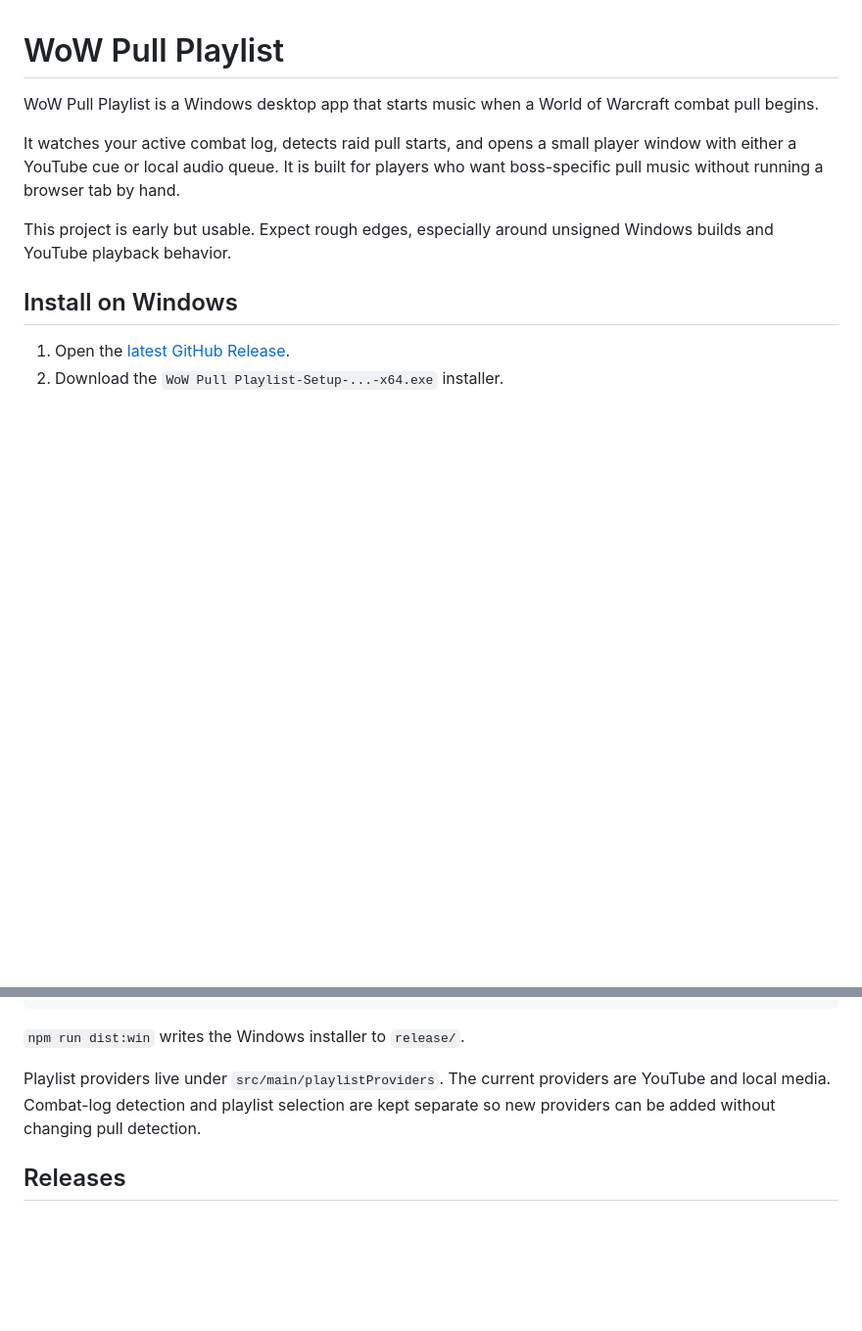
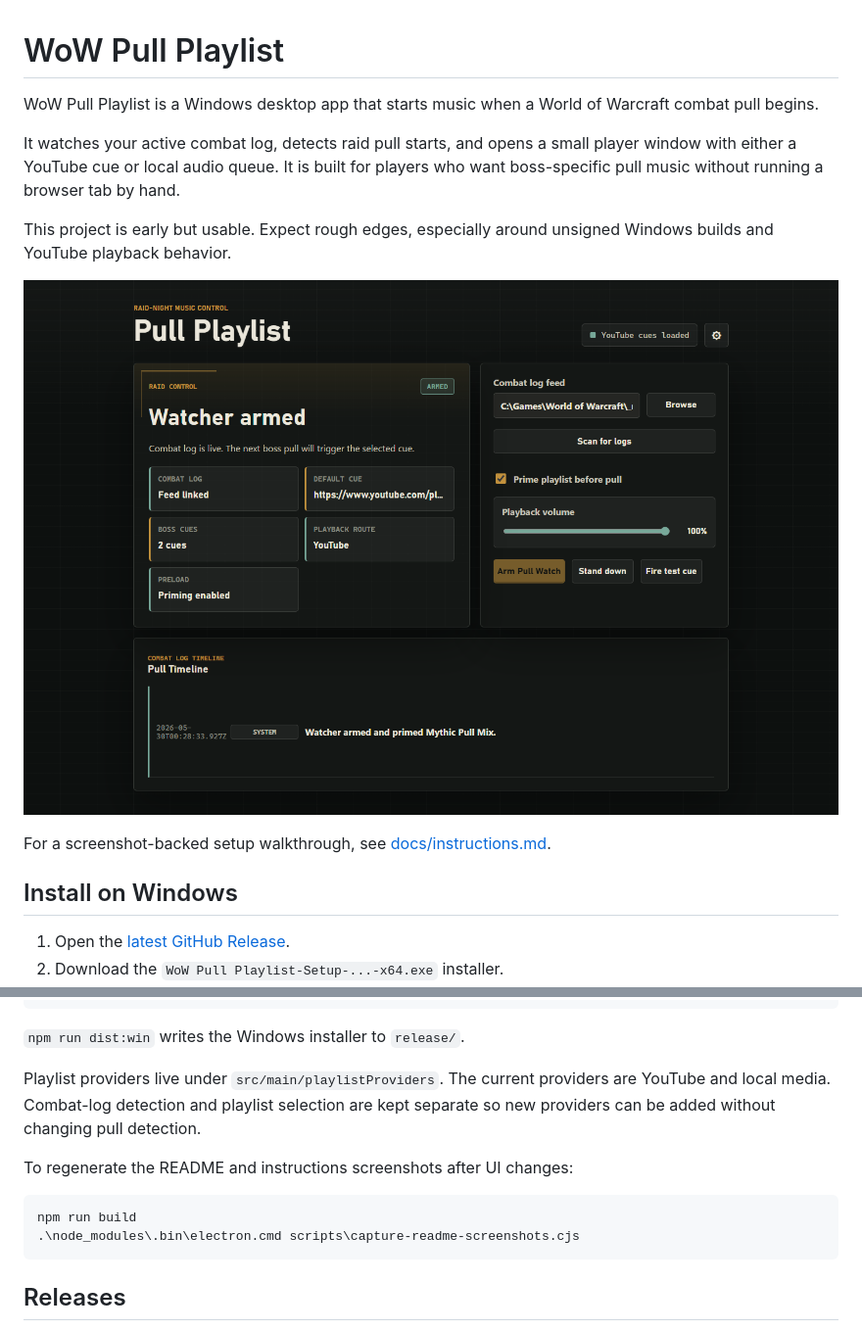
Before and after one commit to nmbaker2000/wow-playlist-on-pull, a Markdown page: README.md, 2 parts joined by grey strips. Shown at 98% size. Drawn GitHub-style; pictures changed too: docs/images/dashboard.png (added); blank space fills up the shorter version.

Commit message:
include instructions file

````diff
--- a/README.md
+++ b/README.md
@@ -5,6 +5,10 @@ WoW Pull Playlist is a Windows desktop app that starts music when a World of War
 It watches your active combat log, detects raid pull starts, and opens a small player window with either a YouTube cue or local audio queue. It is built for players who want boss-specific pull music without running a browser tab by hand.
 
 This project is early but usable. Expect rough edges, especially around unsigned Windows builds and YouTube playback behavior.
+
+![WoW Pull Playlist dashboard](docs/images/dashboard.png)
+
+For a screenshot-backed setup walkthrough, see [docs/instructions.md](docs/instructions.md).
 
 ## Install on Windows
 
@@ -77,6 +81,13 @@ npm run dist:win
 
 Playlist providers live under `src/main/playlistProviders`. The current providers are YouTube and local media. Combat-log detection and playlist selection are kept separate so new providers can be added without changing pull detection.
 
+To regenerate the README and instructions screenshots after UI changes:
+
+```powershell
+npm run build
+.\node_modules\.bin\electron.cmd scripts\capture-readme-screenshots.cjs
+```
+
 ## Releases
 
 The Windows release workflow builds an NSIS installer and a `SHA256SUMS.txt` checksum file. Tag builds also publish those files to GitHub Releases.
````
Also changed, not shown: docs/instructions.md (added, +33 -0 lines), docs/images/boss-cues.png (added), docs/images/playlist-providers.png (added), 2 other files.
